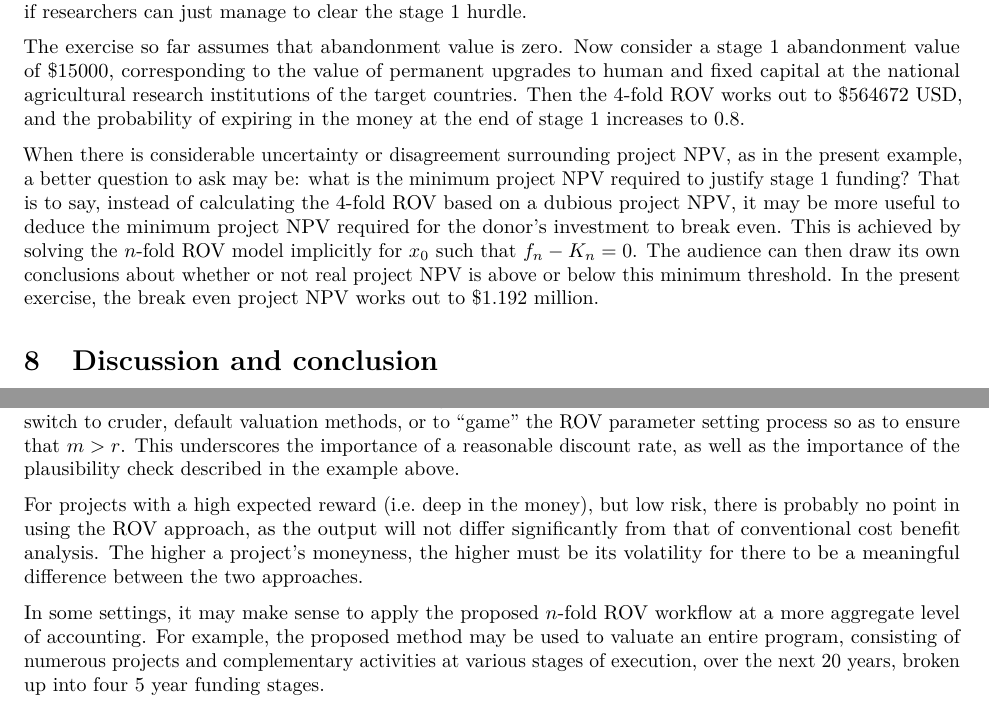
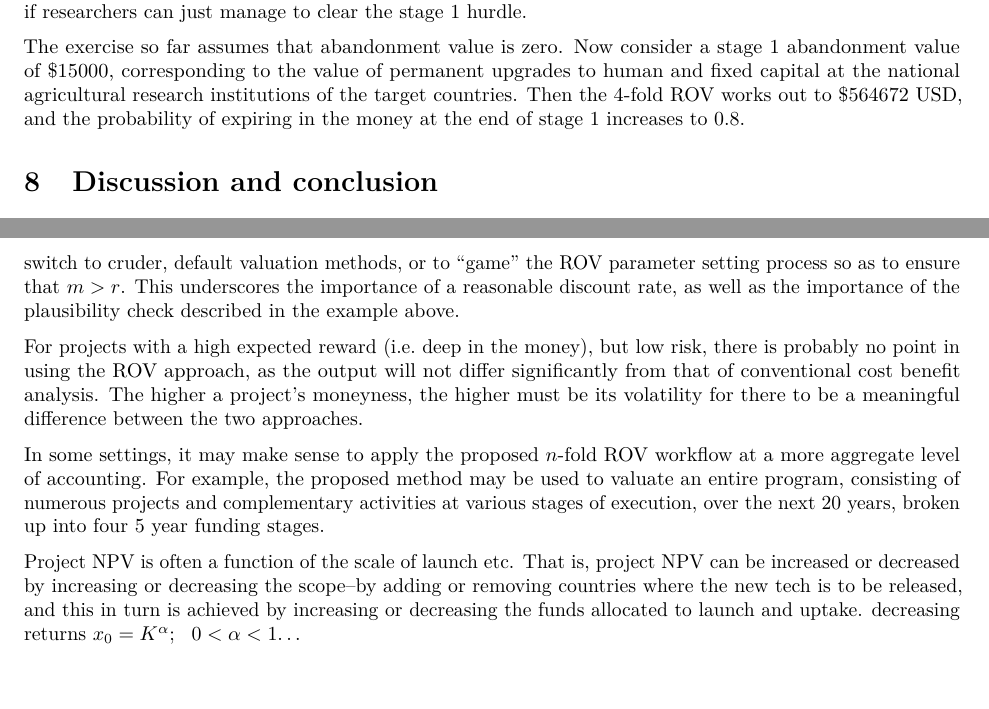
Before and after one commit to BenjamS/AR4D-as-ROV, an R Markdown document (N fold real option value in far from market contexts.Rmd): two parts of pages 18 and 19 of 22, joined at a grey line, cut so that both start at the same text. Rendered offline with R 4.5, knitr and Pandoc, then LaTeX, with nearby package versions; drawn as R Markdown's standard PDF in place of the format the file asks for; some code elsewhere in the file could not run offline; a font, style sheet, LaTeX package, included part or bibliography that could not be used is replaced or left out.

Commit message:
Add files via upload

````diff
--- a/N fold real option value in far from market contexts.Rmd
+++ b/N fold real option value in far from market contexts.Rmd
@@ -1495,8 +1495,7 @@
 ```
 
 The exercise so far assumes that abandonment value is zero. Now consider a stage 1 abandonment value of $\$`r as.integer(Bvec[n])`$, corresponding to the value of permanent upgrades to human and fixed capital at the national agricultural research institutions of the target countries. Then the 4-fold ROV works out to $\$`r as.integer(ROV_wB)`$ USD, and the probability of expiring in the money at the end of stage 1 increases to `r Phi2wB`.
-
-When there is considerable uncertainty or disagreement surrounding project NPV, as in the present example, a better question to ask may be: what is the minimum project NPV required to justify stage 1 funding? That is to say, instead of calculating the 4-fold ROV based on a dubious project NPV, it may be more useful to deduce the minimum project NPV required for the donor's investment to break even. This is achieved by solving the $n$-fold ROV model implicitly for $x_0$ such that $f_n - K_n = 0$. The audience can then draw its own conclusions about whether or not real project NPV is above or below this minimum threshold. In the present exercise, the break even project NPV works out to $\$`r x0bEven `$ million.
+<!-- When there is considerable uncertainty or disagreement surrounding project NPV, as in the present example, a better question to ask may be: what is the minimum project NPV required to justify stage 1 funding? That is to say, instead of calculating the 4-fold ROV based on a dubious project NPV, it may be more useful to deduce the minimum project NPV required for the donor's investment to break even. This is achieved by solving the $n$-fold ROV model implicitly for $x_0$ such that $f_n - K_n = 0$. The audience can then draw its own conclusions about whether or not real project NPV is above or below this minimum threshold. In the present exercise, the break even project NPV works out to $\$`r x0bEven `$ million. -->
 <!-- Point estimates such as this are of limited use when there is high uncertainty surrounding parameter settings. In such cases, it is better to report ROV in a map format spanning some relevant range of values of the most uncertain parameters. This allows decision makers to quickly discern ROV across a wide range of parameter values, as well as to develop a sense of how sharply ROV varies with these parameters. In other words, it combines ROV estimates and sensitivity analysis in a single reporting format. In the pedagogical example explored here, there is high uncertainty surrounding project NPV. A 3-fold ROV map spanning a range of combinations of upper and lower bounds on the 95% confidence interval is therefore provided in Figure \ref{fig:rovNmap}. -->
 <!-- # ```{r, fig.show = "hold", fig.width = 4, fig.height=3, fig.align="left", fig.cap="\\label{fig:rovNmap}A map of 4-fold real option values across multiple combinations of project NPV minimum and maximum bounds.", echo = FALSE} -->
 <!-- # ROV Map -->
@@ -1618,6 +1617,8 @@ For projects with a high expected reward (i.e. deep in the money), but low risk,
 
 In some settings, it may make sense to apply the proposed $n$-fold ROV workflow at a more aggregate level of accounting. For example, the proposed method may be used to valuate an entire program, consisting of numerous projects and complementary activities at various stages of execution, over the next 20 years, broken up into four 5 year funding stages.
 
+Project NPV is often a function of the scale of launch etc. That is, project NPV can be increased or decreased by increasing or decreasing the scope--by adding or removing countries where the new tech is to be released, and this in turn is achieved by increasing or decreasing the funds allocated to launch and uptake. decreasing returns $x_0 = K^\alpha ; \:\:\: 0<\alpha<1$...
+
 <!-- # Conclusion -->
 <!-- by removing, in some measure, the methodological basis for the toxicity. -->
 <!-- can 1) provide meaningful, risk-adjusted project appraisals, 2) secure long term commitments from donors, while at the same time 3) giving donors the flexibility they require to maintain solvent fiscal outlooks. -->
````
